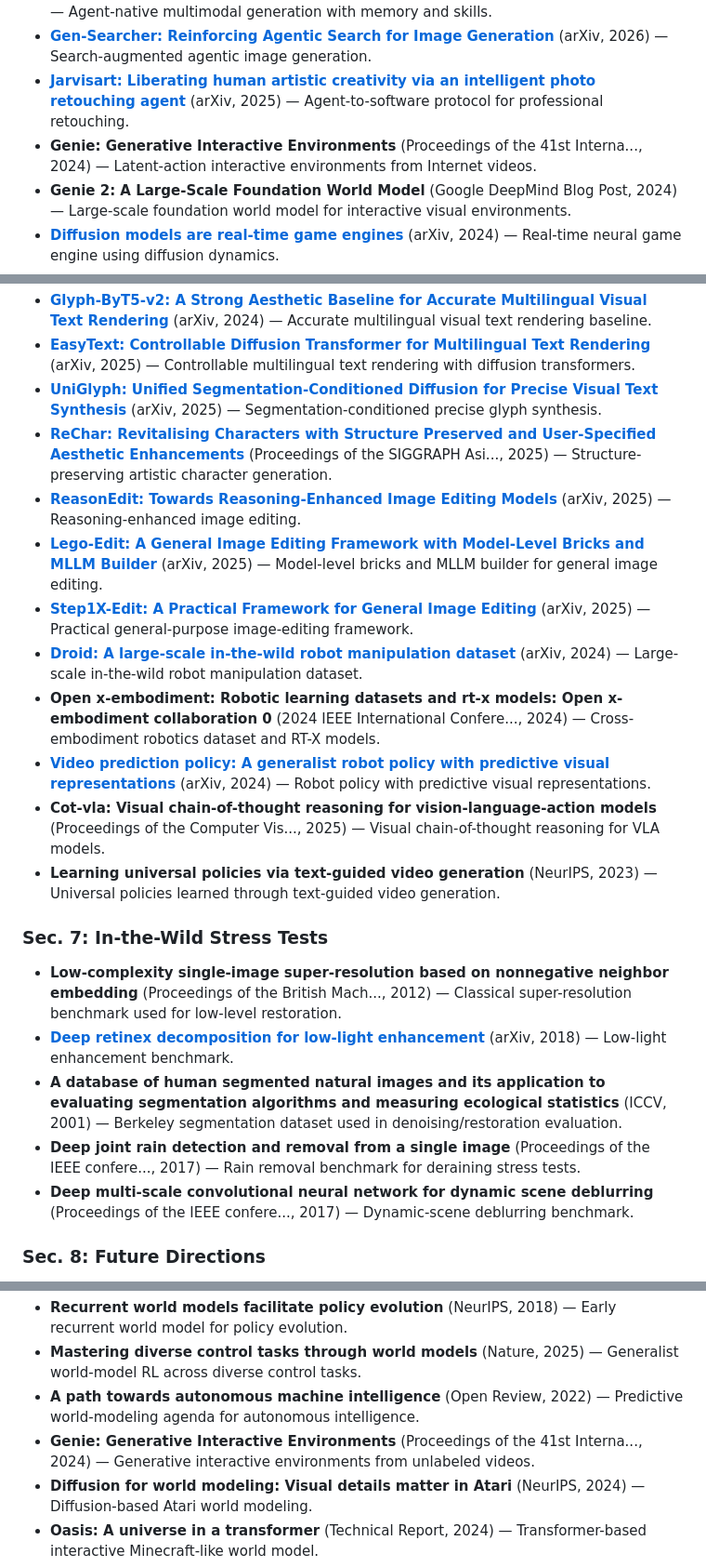
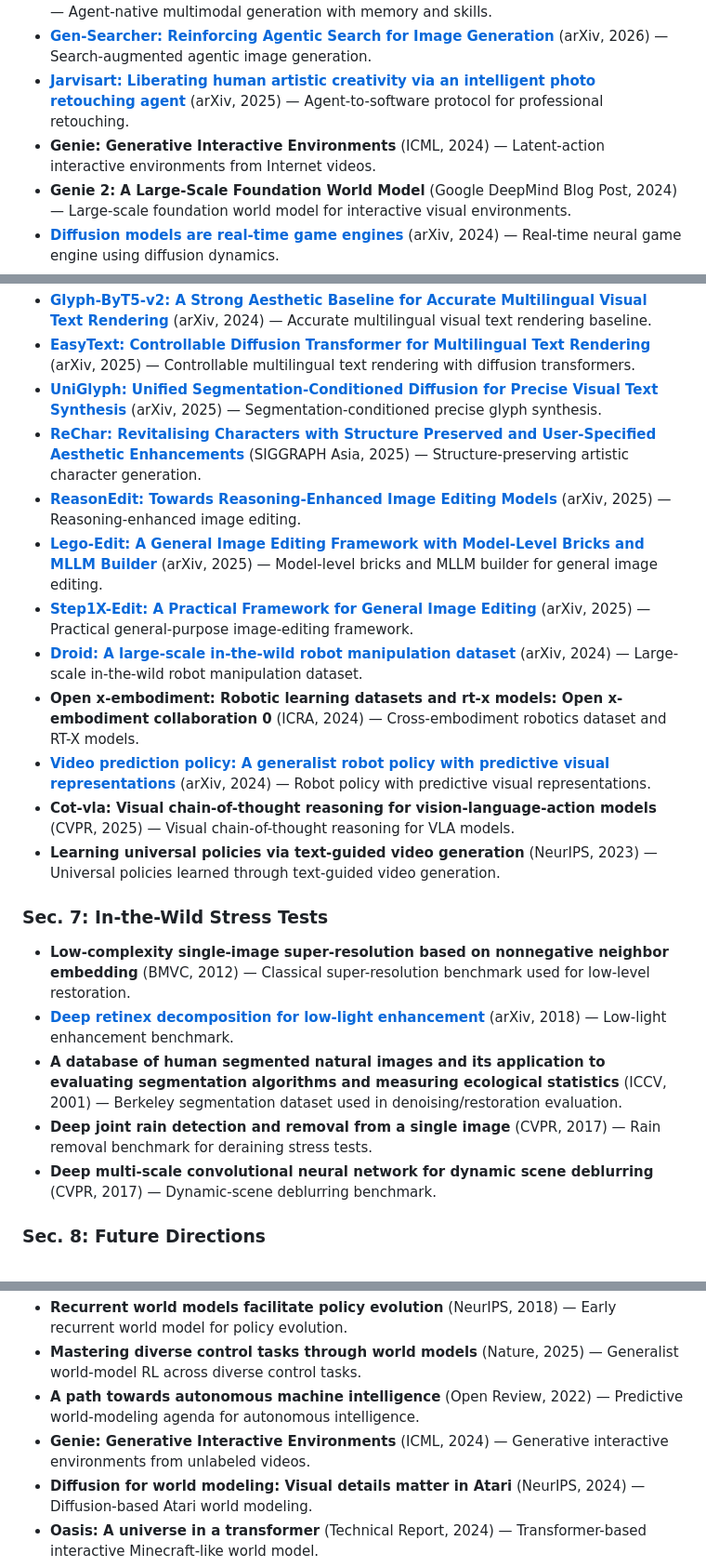
Before and after one commit to EvolvingLMMs-Lab/Evolving-Visual-Generation, a Markdown page: README.md, 3 parts joined by grey strips. Shown at 93% size. GitHub-like rendering.

```diff
--- a/README.md
+++ b/README.md
@@ -109,7 +109,7 @@ The full bibliography is maintained in [`references/citation.bib`](references/ci
 + [**GEMS: Agent-Native Multimodal Generation with Memory and Skills**](https://arxiv.org/abs/2603.28088) (arXiv, 2026) — Agent-native multimodal generation with memory and skills.
 + [**Gen-Searcher: Reinforcing Agentic Search for Image Generation**](https://arxiv.org/abs/2603.28767) (arXiv, 2026) — Search-augmented agentic image generation.
 + [**Jarvisart: Liberating human artistic creativity via an intelligent photo retouching agent**](https://arxiv.org/abs/2506.17612) (arXiv, 2025) — Agent-to-software protocol for professional retouching.
-+ **Genie: Generative Interactive Environments** (Proceedings of the 41st Interna..., 2024) — Latent-action interactive environments from Internet videos.
++ **Genie: Generative Interactive Environments** (ICML, 2024) — Latent-action interactive environments from Internet videos.
 + **Genie 2: A Large-Scale Foundation World Model** (Google DeepMind Blog Post, 2024) — Large-scale foundation world model for interactive visual environments.
 + [**Diffusion models are real-time game engines**](https://arxiv.org/abs/2408.14837) (arXiv, 2024) — Real-time neural game engine using diffusion dynamics.
 + **Learning interactive real-world simulators** (ICLR, 2024) — Universal interactive simulator learned from real-world experience.
@@ -180,23 +180,23 @@ The full bibliography is maintained in [`references/citation.bib`](references/ci
 + [**Glyph-ByT5-v2: A Strong Aesthetic Baseline for Accurate Multilingual Visual Text Rendering**](https://arxiv.org/abs/2406.10208) (arXiv, 2024) — Accurate multilingual visual text rendering baseline.
 + [**EasyText: Controllable Diffusion Transformer for Multilingual Text Rendering**](https://arxiv.org/abs/2505.24417) (arXiv, 2025) — Controllable multilingual text rendering with diffusion transformers.
 + [**UniGlyph: Unified Segmentation-Conditioned Diffusion for Precise Visual Text Synthesis**](https://arxiv.org/abs/2507.00992) (arXiv, 2025) — Segmentation-conditioned precise glyph synthesis.
-+ [**ReChar: Revitalising Characters with Structure Preserved and User-Specified Aesthetic Enhancements**](https://doi.org/10.1145/3757376.3771409) (Proceedings of the SIGGRAPH Asi..., 2025) — Structure-preserving artistic character generation.
++ [**ReChar: Revitalising Characters with Structure Preserved and User-Specified Aesthetic Enhancements**](https://doi.org/10.1145/3757376.3771409) (SIGGRAPH Asia, 2025) — Structure-preserving artistic character generation.
 + [**ReasonEdit: Towards Reasoning-Enhanced Image Editing Models**](https://arxiv.org/abs/2511.22625) (arXiv, 2025) — Reasoning-enhanced image editing.
 + [**Lego-Edit: A General Image Editing Framework with Model-Level Bricks and MLLM Builder**](https://arxiv.org/abs/2509.12883) (arXiv, 2025) — Model-level bricks and MLLM builder for general image editing.
 + [**Step1X-Edit: A Practical Framework for General Image Editing**](https://arxiv.org/abs/2504.17761) (arXiv, 2025) — Practical general-purpose image-editing framework.
 + [**Droid: A large-scale in-the-wild robot manipulation dataset**](https://arxiv.org/abs/2403.12945) (arXiv, 2024) — Large-scale in-the-wild robot manipulation dataset.
-+ **Open x-embodiment: Robotic learning datasets and rt-x models: Open x-embodiment collaboration 0** (2024 IEEE International Confere..., 2024) — Cross-embodiment robotics dataset and RT-X models.
++ **Open x-embodiment: Robotic learning datasets and rt-x models: Open x-embodiment collaboration 0** (ICRA, 2024) — Cross-embodiment robotics dataset and RT-X models.
 + [**Video prediction policy: A generalist robot policy with predictive visual representations**](https://arxiv.org/abs/2412.14803) (arXiv, 2024) — Robot policy with predictive visual representations.
-+ **Cot-vla: Visual chain-of-thought reasoning for vision-language-action models** (Proceedings of the Computer Vis..., 2025) — Visual chain-of-thought reasoning for VLA models.
++ **Cot-vla: Visual chain-of-thought reasoning for vision-language-action models** (CVPR, 2025) — Visual chain-of-thought reasoning for VLA models.
 + **Learning universal policies via text-guided video generation** (NeurIPS, 2023) — Universal policies learned through text-guided video generation.
 
 ### Sec. 7: In-the-Wild Stress Tests
 
-+ **Low-complexity single-image super-resolution based on nonnegative neighbor embedding** (Proceedings of the British Mach..., 2012) — Classical super-resolution benchmark used for low-level restoration.
++ **Low-complexity single-image super-resolution based on nonnegative neighbor embedding** (BMVC, 2012) — Classical super-resolution benchmark used for low-level restoration.
 + [**Deep retinex decomposition for low-light enhancement**](https://arxiv.org/abs/1808.04560) (arXiv, 2018) — Low-light enhancement benchmark.
 + **A database of human segmented natural images and its application to evaluating segmentation algorithms and measuring ecological statistics** (ICCV, 2001) — Berkeley segmentation dataset used in denoising/restoration evaluation.
-+ **Deep joint rain detection and removal from a single image** (Proceedings of the IEEE confere..., 2017) — Rain removal benchmark for deraining stress tests.
-+ **Deep multi-scale convolutional neural network for dynamic scene deblurring** (Proceedings of the IEEE confere..., 2017) — Dynamic-scene deblurring benchmark.
++ **Deep joint rain detection and removal from a single image** (CVPR, 2017) — Rain removal benchmark for deraining stress tests.
++ **Deep multi-scale convolutional neural network for dynamic scene deblurring** (CVPR, 2017) — Dynamic-scene deblurring benchmark.
 
 ### Sec. 8: Future Directions
 
@@ -207,7 +207,7 @@ The full bibliography is maintained in [`references/citation.bib`](references/ci
 + **Recurrent world models facilitate policy evolution** (NeurIPS, 2018) — Early recurrent world model for policy evolution.
 + **Mastering diverse control tasks through world models** (Nature, 2025) — Generalist world-model RL across diverse control tasks.
 + **A path towards autonomous machine intelligence** (Open Review, 2022) — Predictive world-modeling agenda for autonomous intelligence.
-+ **Genie: Generative Interactive Environments** (Proceedings of the 41st Interna..., 2024) — Generative interactive environments from unlabeled videos.
++ **Genie: Generative Interactive Environments** (ICML, 2024) — Generative interactive environments from unlabeled videos.
 + **Diffusion for world modeling: Visual details matter in Atari** (NeurIPS, 2024) — Diffusion-based Atari world modeling.
 + **Oasis: A universe in a transformer** (Technical Report, 2024) — Transformer-based interactive Minecraft-like world model.
 + **GameGen-X: Interactive open-world game video generation** (ICLR, 2025) — Interactive open-world game video generation.
```
Also changed, not shown: other parts of README.md (+6 -6 lines).
